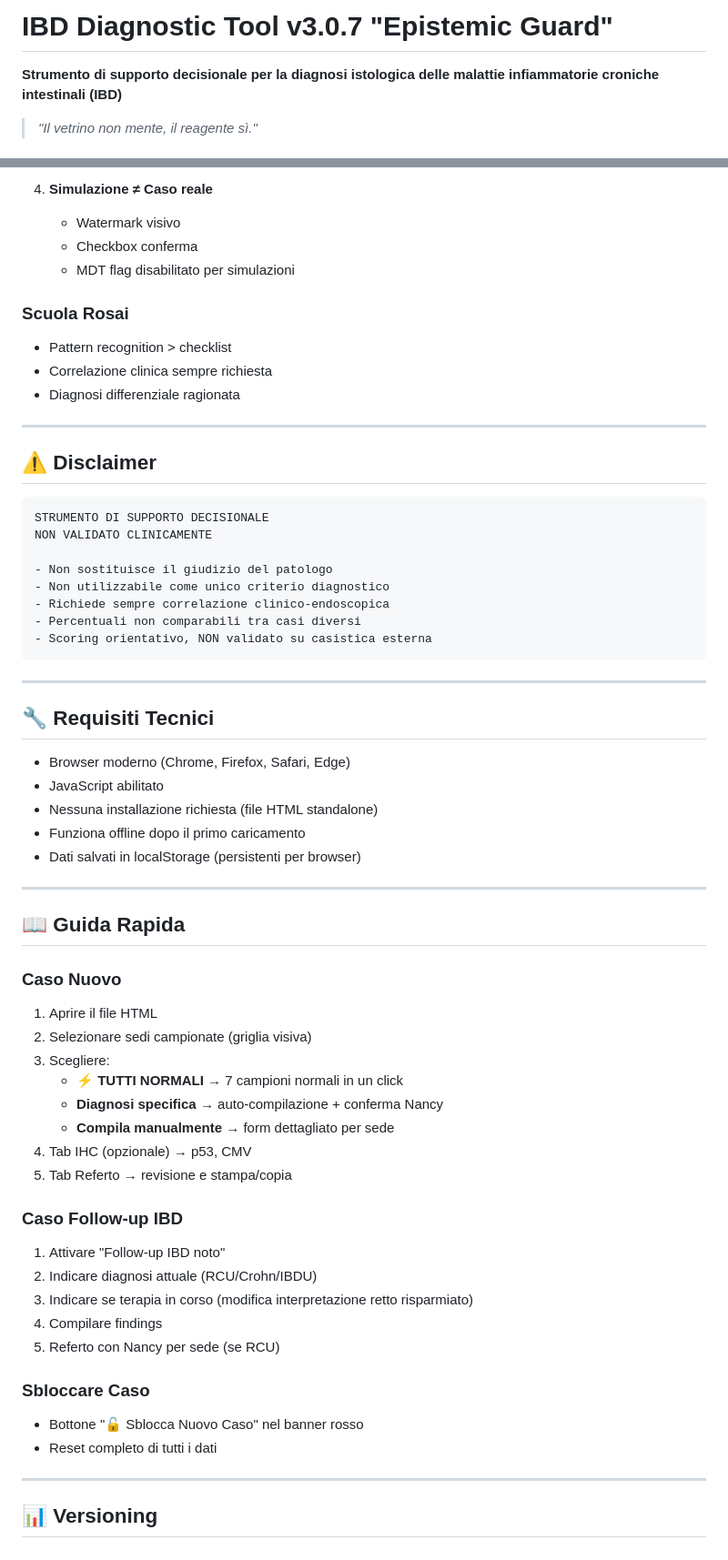
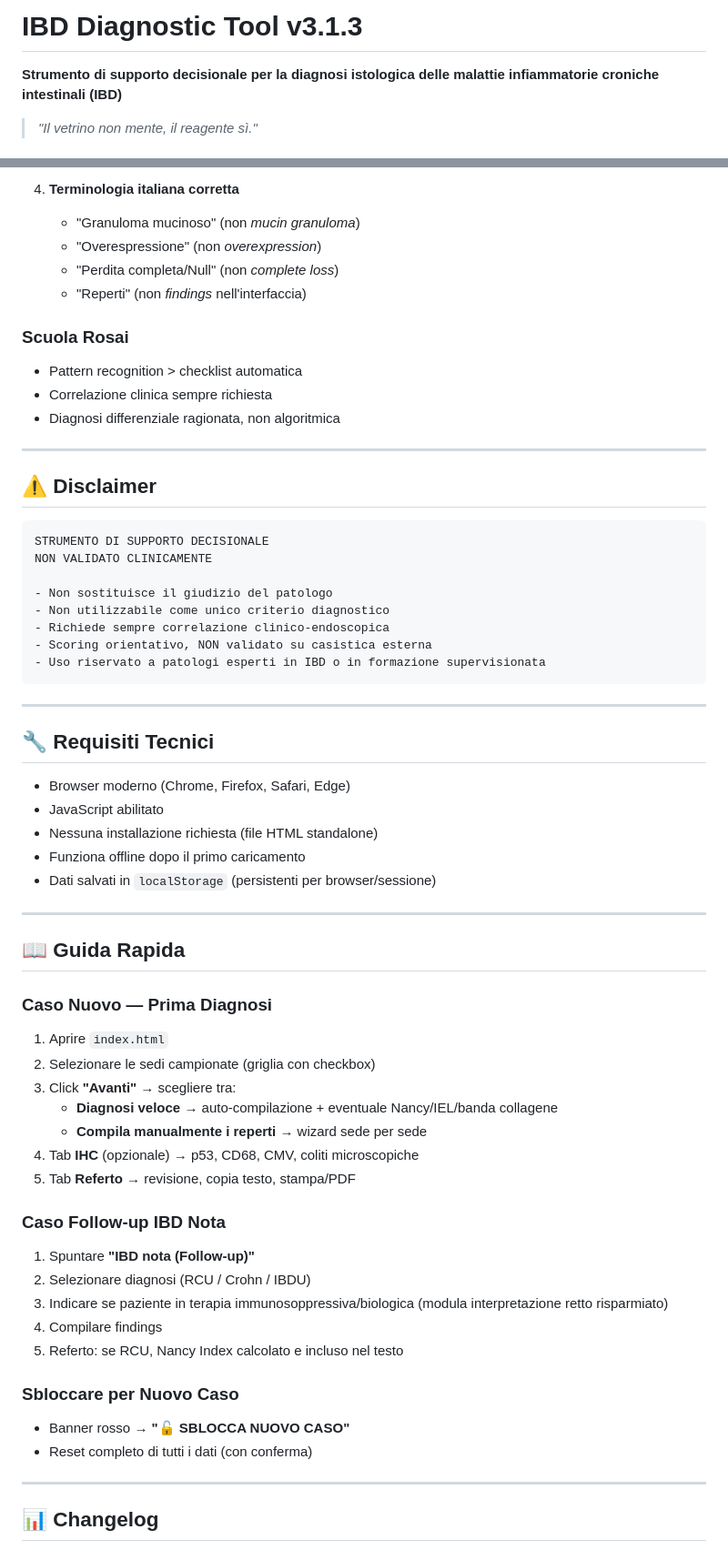
Before and after one commit to Infingardo/IBD, a Markdown page: readme.md, 2 parts joined by grey strips. Shown at 91% size. Rendered like a GitHub page.

````diff
--- a/readme.md
+++ b/readme.md
@@ -1,4 +1,4 @@
-# IBD Diagnostic Tool v3.0.7 "Epistemic Guard"
+# IBD Diagnostic Tool v3.1.3
 
 **Strumento di supporto decisionale per la diagnosi istologica delle malattie infiammatorie croniche intestinali (IBD)**
 
@@ -74,13 +77,14 @@ Questo tool **non fa diagnosi**. Formalizza il ragionamento del patologo esperto
 
-4. **Simulazione ≠ Caso reale**
-   - Watermark visivo
-   - Checkbox conferma
-   - MDT flag disabilitato per simulazioni
+4. **Terminologia italiana corretta**
+   - "Granuloma mucinoso" (non *mucin granuloma*)
+   - "Overespressione" (non *overexpression*)
+   - "Perdita completa/Null" (non *complete loss*)
+   - "Reperti" (non *findings* nell'interfaccia)
 
 ### Scuola Rosai
-- Pattern recognition > checklist
+- Pattern recognition > checklist automatica
 - Correlazione clinica sempre richiesta
-- Diagnosi differenziale ragionata
+- Diagnosi differenziale ragionata, non algoritmica
 
 ---
 
@@ -93,8 +97,8 @@ NON VALIDATO CLINICAMENTE
 - Non sostituisce il giudizio del patologo
 - Non utilizzabile come unico criterio diagnostico
 - Richiede sempre correlazione clinico-endoscopica
-- Percentuali non comparabili tra casi diversi
 - Scoring orientativo, NON validato su casistica esterna
+- Uso riservato a patologi esperti in IBD o in formazione supervisionata
 ```
 
 ---
@@ -105,34 +109,33 @@ NON VALIDATO CLINICAMENTE
 - JavaScript abilitato
 - Nessuna installazione richiesta (file HTML standalone)
 - Funziona offline dopo il primo caricamento
-- Dati salvati in localStorage (persistenti per browser)
+- Dati salvati in `localStorage` (persistenti per browser/sessione)
 
 ---
 
 ## 📖 Guida Rapida
 
-### Caso Nuovo
-1. Aprire il file HTML
-2. Selezionare sedi campionate (griglia visiva)
-3. Scegliere:
-   - **⚡ TUTTI NORMALI** → 7 campioni normali in un click
-   - **Diagnosi specifica** → auto-compilazione + conferma Nancy
-   - **Compila manualmente** → form dettagliato per sede
-4. Tab IHC (opzionale) → p53, CMV
-5. Tab Referto → revisione e stampa/copia
+### Caso Nuovo — Prima Diagnosi
+1. Aprire `index.html`
+2. Selezionare le sedi campionate (griglia con checkbox)
+3. Click **"Avanti"** → scegliere tra:
+   - **Diagnosi veloce** → auto-compilazione + eventuale Nancy/IEL/banda collagene
+   - **Compila manualmente i reperti** → wizard sede per sede
+4. Tab **IHC** (opzionale) → p53, CD68, CMV, coliti microscopiche
+5. Tab **Referto** → revisione, copia testo, stampa/PDF
 
-### Caso Follow-up IBD
-1. Attivare "Follow-up IBD noto"
-2. Indicare diagnosi attuale (RCU/Crohn/IBDU)
-3. Indicare se terapia in corso (modifica interpretazione retto risparmiato)
+### Caso Follow-up IBD Nota
+1. Spuntare **"IBD nota (Follow-up)"**
+2. Selezionare diagnosi (RCU / Crohn / IBDU)
+3. Indicare se paziente in terapia immunosoppressiva/biologica (modula interpretazione retto risparmiato)
 4. Compilare findings
-5. Referto con Nancy per sede (se RCU)
+5. Referto: se RCU, Nancy Index calcolato e incluso nel testo
 
-### Sbloccare Caso
-- Bottone "🔓 Sblocca Nuovo Caso" nel banner rosso
-- Reset completo di tutti i dati
+### Sbloccare per Nuovo Caso
+- Banner rosso → **"🔓 SBLOCCA NUOVO CASO"**
+- Reset completo di tutti i dati (con conferma)
 
 ---
 
-## 📊 Versioning
+## 📊 Changelog
 
````
Also changed, not shown: other parts of readme.md (+111 -78 lines).
